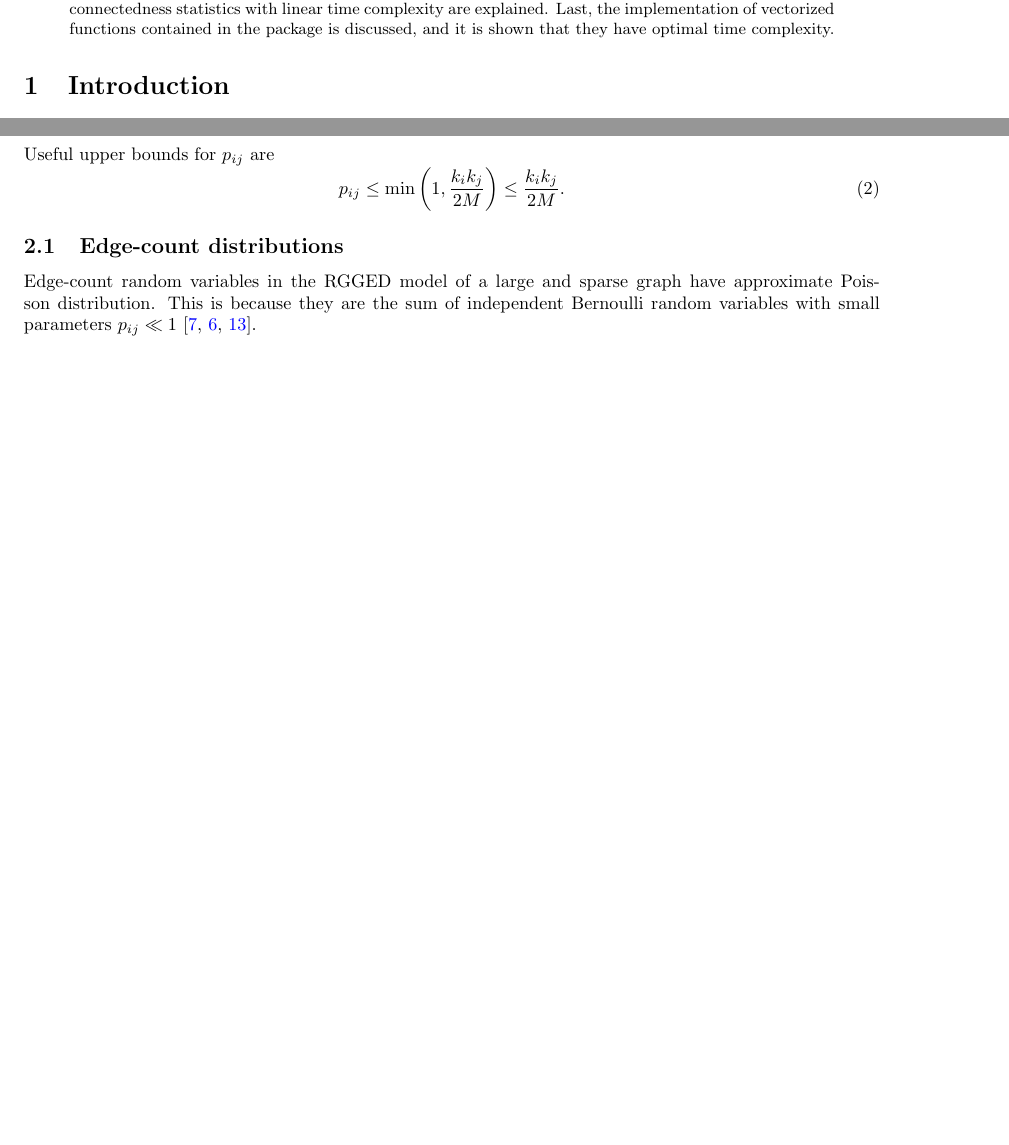
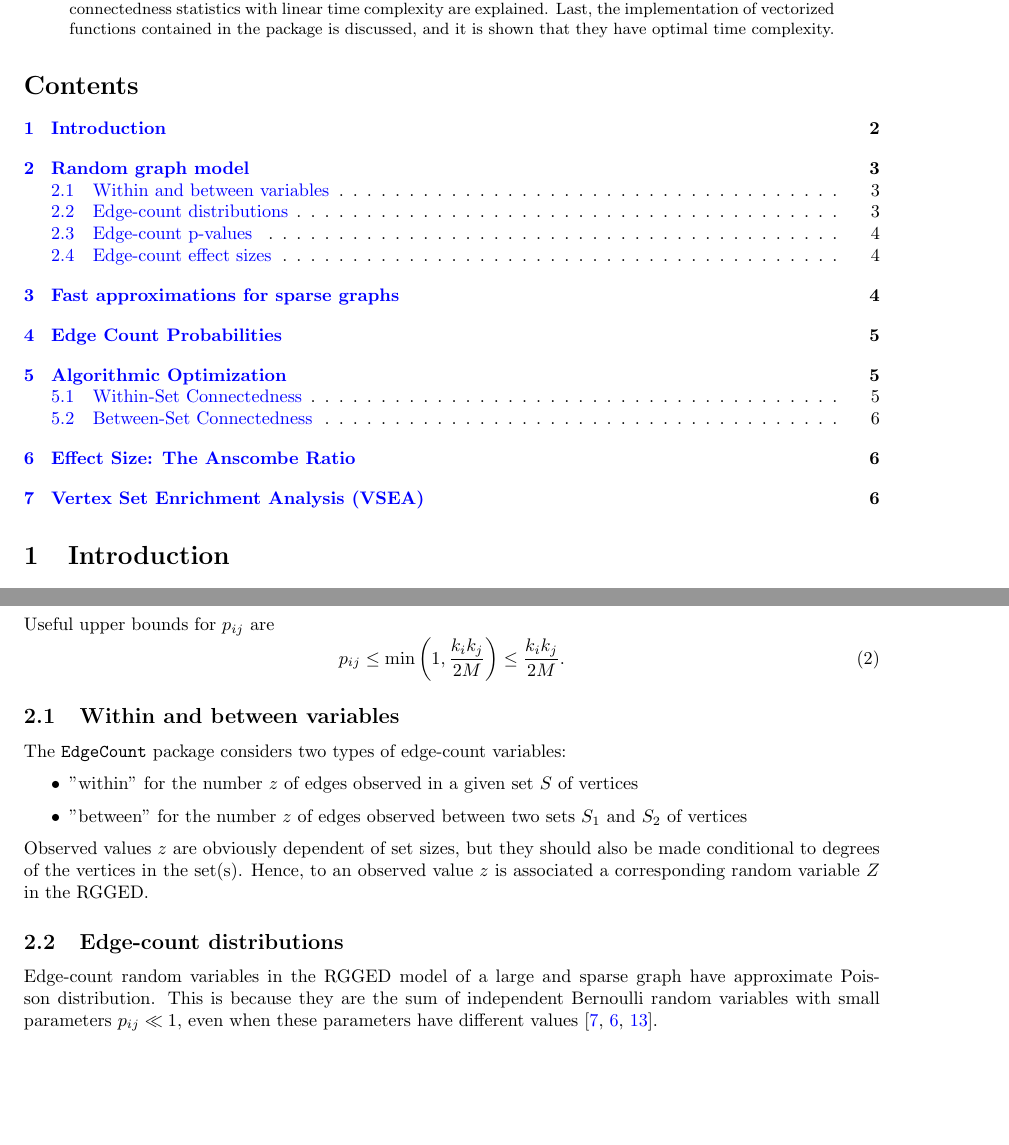
Before and after one commit to JoelRMath/EdgeCount, a LaTeX paper (vignettes/ECTheory.tex): two parts of pages 2 and 3 of 7, joined at a grey line, cut so that both start at the same text, the shorter picture padded with empty space. Compiled offline with pdfLaTeX; a LaTeX package or settings file that is missing is left out.

Commit message:
theory vignette

```diff
--- a/vignettes/ECTheory.tex
+++ b/vignettes/ECTheory.tex
@@ -23,6 +23,8 @@
 \begin{abstract}
 \noindent This vignette details the statistical framework underlying the \texttt{EdgeCount} package. First, the Random Graph with Given Expected Degrees (RGGED) model is described. Second, the derivation of edge-count statistics is presented. Third, the algebraic optimizations that allow the package to calculate connectedness statistics with linear time complexity are explained. Last, the implementation of vectorized functions contained in the package is discussed, and it is shown that they have optimal time complexity.
 \end{abstract}
+
+\tableofcontents
 
 \section{Introduction}
 
@@ -60,9 +62,18 @@ Useful upper bounds for $p_{ij}$ are
 p_{ij} \leq \min\left( 1, \frac{k_ik_j}{2M}\right) \leq \frac{k_ik_j}{2M}.
 \end{equation}
 
+\subsection{Within and between variables}
+
+The \texttt{EdgeCount} package considers two types of edge-count variables:
+\begin{itemize}
+\item "within" for the number $z$ of edges observed in a given set $S$ of vertices
+\item "between" for the number $z$ of edges observed between two sets $S_1$ and $S_2$ of vertices
+\end{itemize}
+Observed values $z$ are obviously dependent of set sizes, but they should also be made conditional to degrees of the vertices in the set(s). Hence, to an observed value $z$ is associated a corresponding random variable $Z$ in the RGGED.
+
 \subsection{Edge-count distributions}
 
-Edge-count random variables in the RGGED model of a large and sparse graph have approximate Poisson distribution. This is because they are the sum of independent Bernoulli random variables with small parameters $p_{ij} \ll 1$ \cite{lecam1960approximation, kerstan1964verallgemeinerung, JCB}.
+Edge-count random variables in the RGGED model of a large and sparse graph have approximate Poisson distribution. This is because they are the sum of independent Bernoulli random variables with small parameters $p_{ij} \ll 1$, even when these parameters have different values \cite{lecam1960approximation, kerstan1964verallgemeinerung, JCB}.
 
 Call $Z$ an edge-count random variable defined by the sum of $m$ potential edges, each edge corresponding to a pair $v_iv_j$ of vertices:
 \begin{equation}
```
Also changed, not shown: vignettes/ECTheory-concordance.tex (+2 -2 lines), vignettes/ECTheory-alpha_simulation_side_by_side.pdf, vignettes/ECTheory.pdf, vignettes/ECTheory.tex (16 more changed lines), 4 other files.
